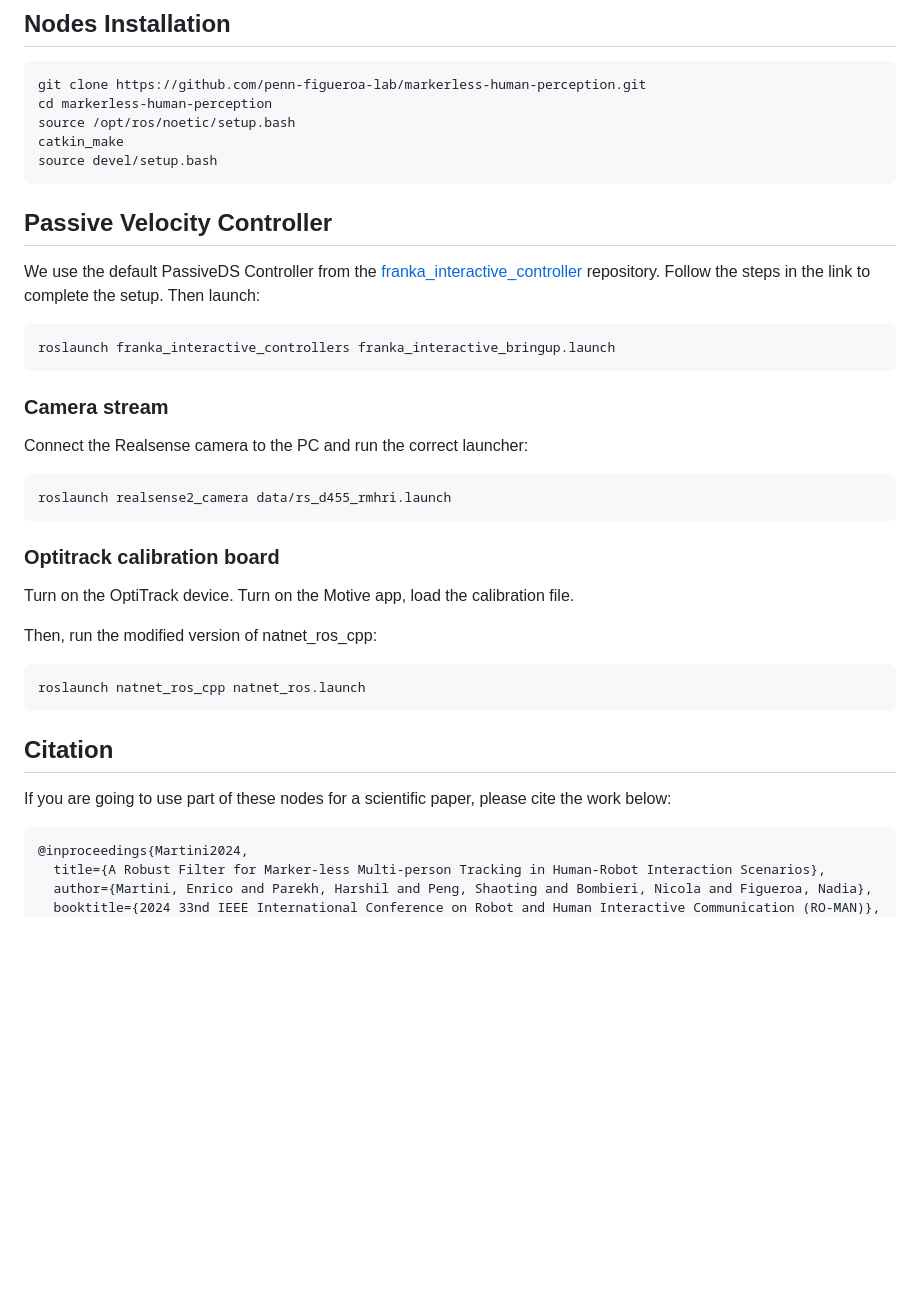
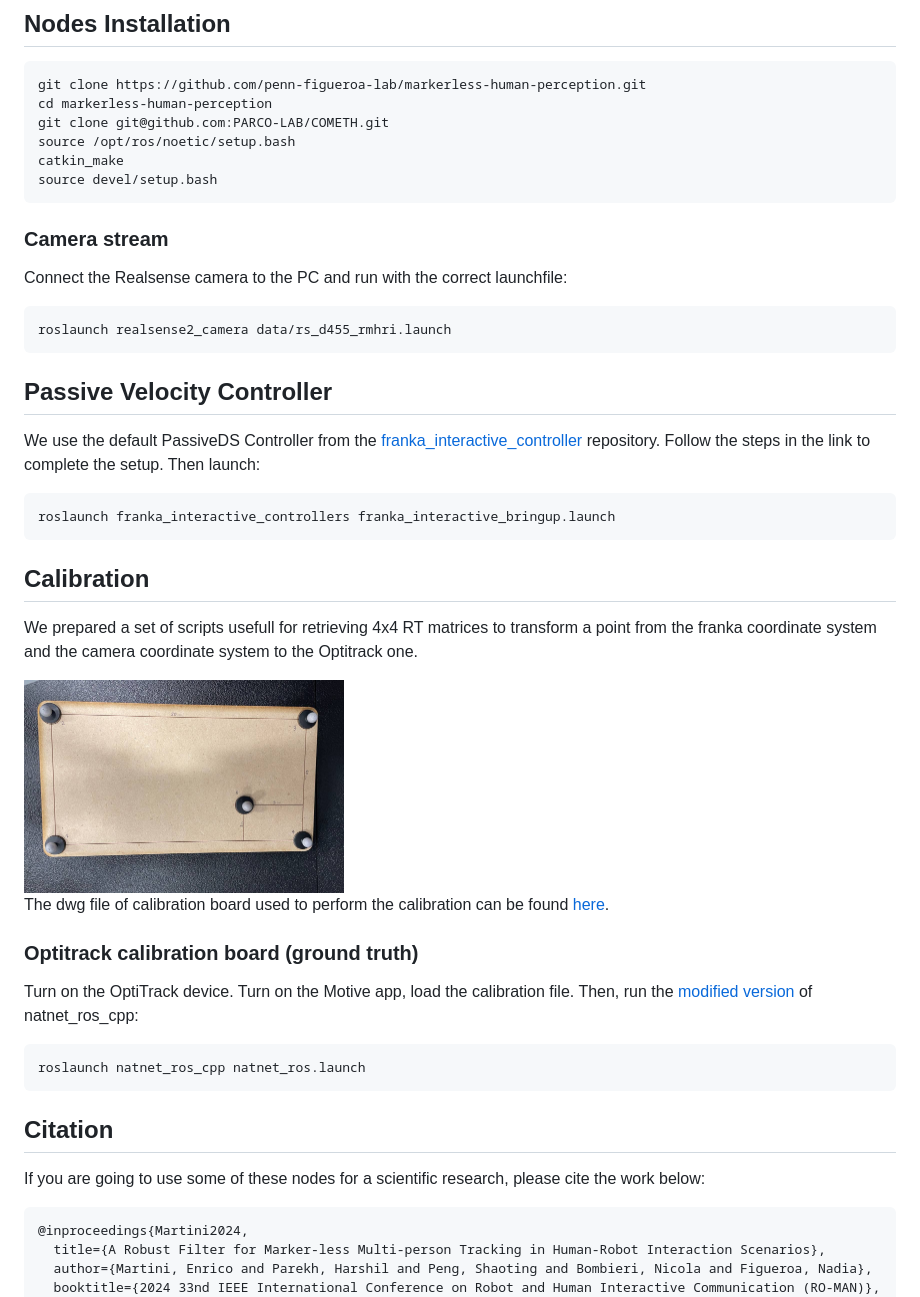
Before and after one commit to penn-figueroa-lab/markerless-human-perception, a Markdown page: README.md, the part around the change printed below. Drawn GitHub-style; pictures changed too: static/calib_board.jpg (added); blank space fills up the shorter version.

````diff
--- a/README.md
+++ b/README.md
@@ -6,9 +9,17 @@ Collection of ROS nodes for 3D marker-less human pose estimation from single RGB
 ```
 git clone https://github.com/penn-figueroa-lab/markerless-human-perception.git
 cd markerless-human-perception
+git clone git@github.com:PARCO-LAB/COMETH.git
 source /opt/ros/noetic/setup.bash
 catkin_make
 source devel/setup.bash
+```
+
+### Camera stream
+Connect the Realsense camera to the PC and run with the correct launchfile:
+
+```
+roslaunch realsense2_camera data/rs_d455_rmhri.launch
 ```
 
 ## Passive Velocity Controller
@@ -18,19 +29,24 @@ We use the default PassiveDS Controller from the [franka_interactive_controller]
 roslaunch franka_interactive_controllers franka_interactive_bringup.launch
 ```
 
-### Camera stream
-Connect the Realsense camera to the PC and run the correct launcher:
-```
-roslaunch realsense2_camera data/rs_d455_rmhri.launch
-```
+## Calibration
+We prepared a set of scripts usefull for retrieving 4x4 RT matrices to transform a point from the franka coordinate system and the camera coordinate system to the Optitrack one.
+<!-- ![plot](./static/calib_board.jpg) -->
+<img src="./static/calib_board.jpg" width="320"/>
 
-### Optitrack calibration board
+The dwg file of calibration board used to perform the calibration can be found [here](data/calib_board.dwg).
+
+
+
+### Optitrack calibration board (ground truth)
 Turn on the OptiTrack device. Turn on the Motive app, load the calibration file.
+Then, run the [modified version](https://github.com/hparekh15/natnet_ros_cpp) of natnet_ros_cpp:
 
-Then, run the modified version of natnet_ros_cpp:
 ```
 roslaunch natnet_ros_cpp natnet_ros.launch
 ```
+
+
 
 <!-- ### Camera stream
 On the PC connected to the robot, launch the two camera streams:
@@ -46,7 +62,7 @@ python3 human_pose_estimator.py
 ``` -->
 
 ## Citation
-If you are going to use part of these nodes for a scientific paper, please cite the work below:
+If you are going to use some of these nodes for a scientific research, please cite the work below:
 ```
 @inproceedings{Martini2024,
   title={A Robust Filter for Marker-less Multi-person Tracking in Human-Robot Interaction Scenarios},
````
Also changed, not shown: other parts of README.md (+3 -0 lines), 3 other files.
